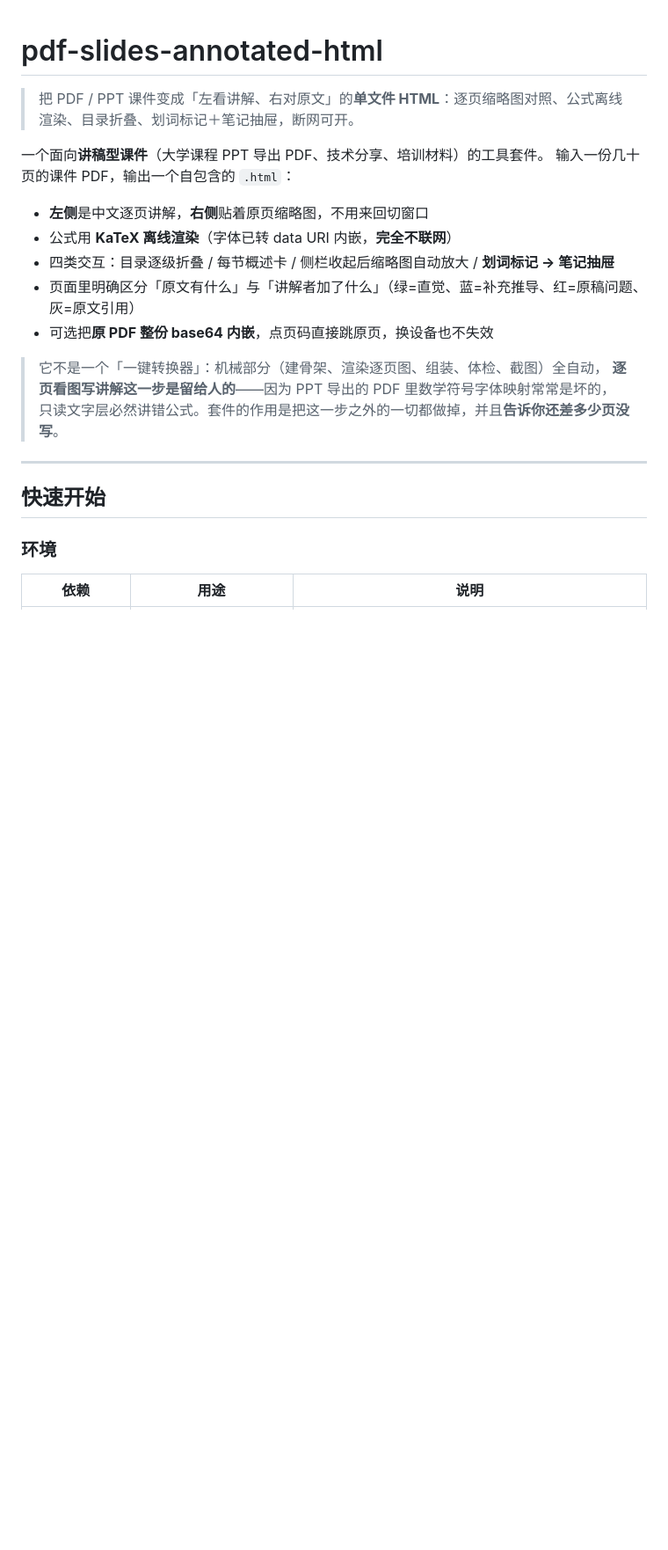
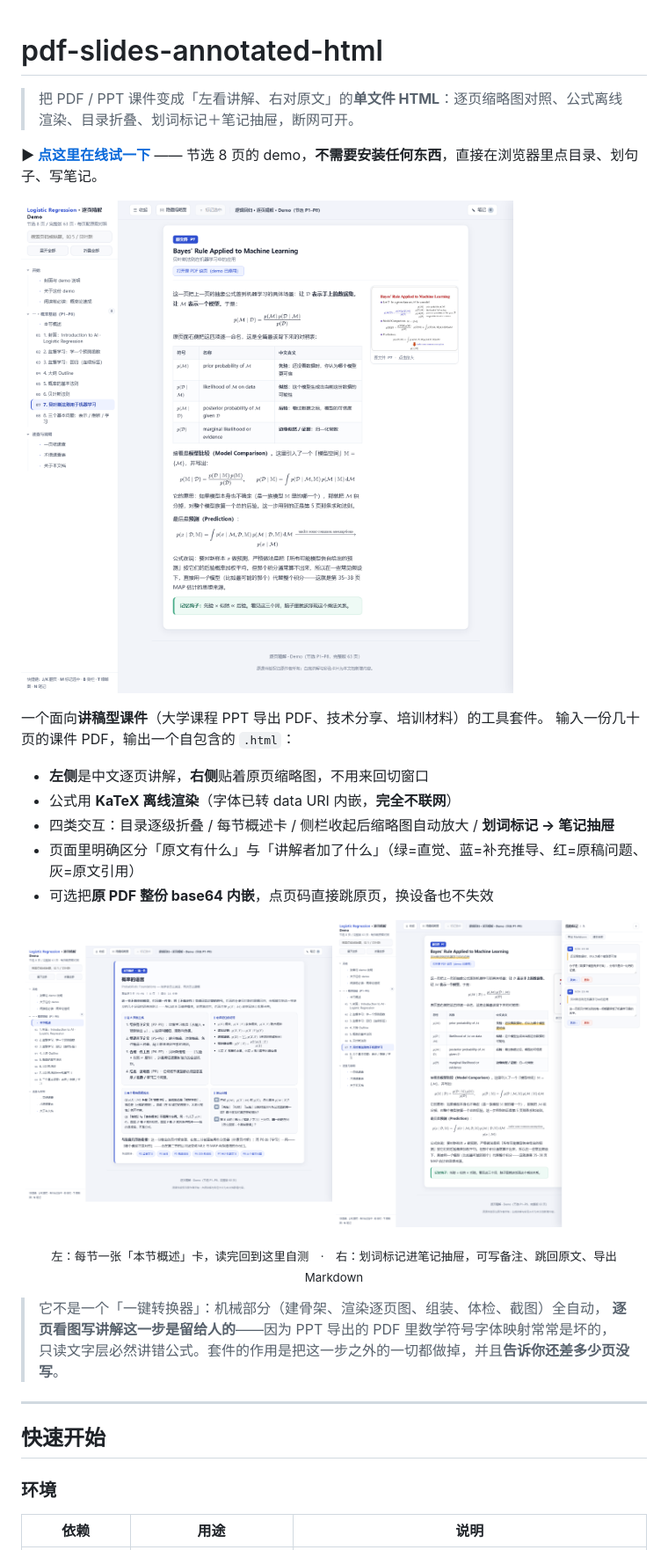
Before and after one commit to zzzhen-22/slides-annotated-html, a Markdown page: README.md, the part around one of its changes. Shown at 88% size. Rendered like a GitHub page; pictures changed too: docs/images/hero.png (added), docs/images/notes.png (added), docs/images/overview.png (added); blank space fills up the shorter version.

```diff
--- a/README.md
+++ b/README.md
@@ -1,6 +1,10 @@
 # pdf-slides-annotated-html
 
 > 把 PDF / PPT 课件变成「左看讲解、右对原文」的**单文件 HTML**：逐页缩略图对照、公式离线渲染、目录折叠、划词标记＋笔记抽屉，断网可开。
+
+**▶ [点这里在线试一下](https://zzzhen-22.github.io/slides-annotated-html/demo/)** —— 节选 8 页的 demo，**不需要安装任何东西**，直接在浏览器里点目录、划句子、写笔记。
+
+![逐页对照：左侧中文讲解、右侧贴着原页缩略图；公式离线渲染；四类提示卡区分「原文有什么」与「讲解者加了什么」](docs/images/hero.png)
 
 一个面向**讲稿型课件**（大学课程 PPT 导出 PDF、技术分享、培训材料）的工具套件。
 输入一份几十页的课件 PDF，输出一个自包含的 `.html`：
@@ -10,6 +14,14 @@
 - 四类交互：目录逐级折叠 / 每节概述卡 / 侧栏收起后缩略图自动放大 / **划词标记 → 笔记抽屉**
 - 页面里明确区分「原文有什么」与「讲解者加了什么」（绿=直觉、蓝=补充推导、红=原稿问题、灰=原文引用）
 - 可选把**原 PDF 整份 base64 内嵌**，点页码直接跳原页，换设备也不失效
+
+<p align="center">
+  <img src="docs/images/overview.png" width="49%" alt="每节开头的「本节概述」卡：这节的主线、必须记住的记号、最容易混的点、读完自检">
+  <img src="docs/images/notes.png" width="49%" alt="划词标记 → 笔记抽屉：可写备注、跳回原文、导出 Markdown，数据只存在本地浏览器">
+</p>
+<p align="center">
+  <sub>左：每节一张「本节概述」卡，读完回到这里自测　·　右：划词标记进笔记抽屉，可写备注、跳回原文、导出 Markdown</sub>
+</p>
 
 > 它不是一个「一键转换器」：机械部分（建骨架、渲染逐页图、组装、体检、截图）全自动，
 > **逐页看图写讲解这一步是留给人的**——因为 PPT 导出的 PDF 里数学符号字体映射常常是坏的，
```
Also changed, not shown: other parts of README.md (+3 -0 lines), TODO.md (+28 -3 lines), 1 other file.
